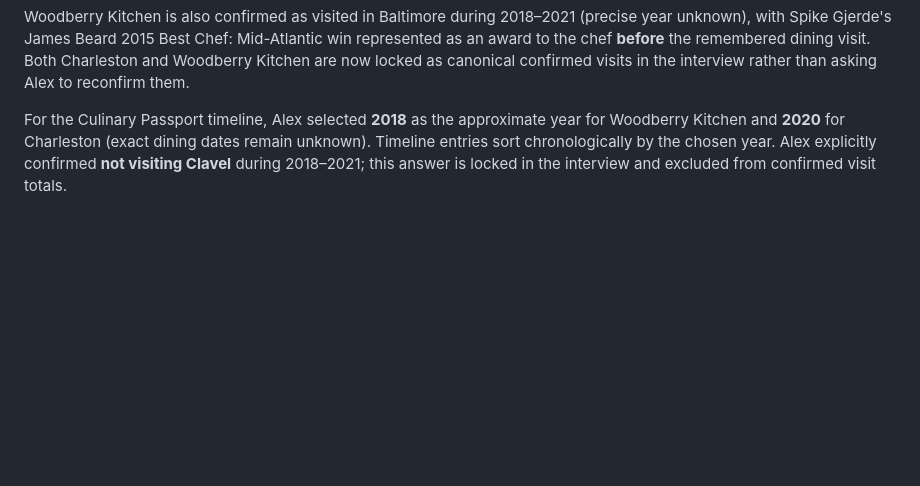
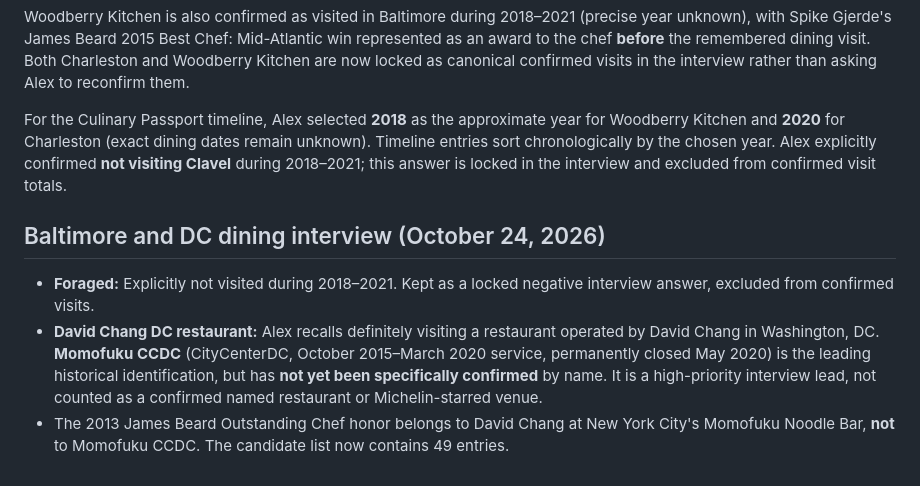
Before and after one commit to alexlford/life-map, a Markdown page: README.md, the part around the change. Rendered like a GitHub page; blank space fills up the shorter version.

Commit message:
Document Foraged answer and Momofuku CCDC identification caveat

```diff
--- a/README.md
+++ b/README.md
@@ -154,3 +154,9 @@ In addition to the Michelin Guide, `data/dining.json` can associate a named chef
 Woodberry Kitchen is also confirmed as visited in Baltimore during 2018–2021 (precise year unknown), with Spike Gjerde's James Beard 2015 Best Chef: Mid-Atlantic win represented as an award to the chef **before** the remembered dining visit. Both Charleston and Woodberry Kitchen are now locked as canonical confirmed visits in the interview rather than asking Alex to reconfirm them.
 
 For the Culinary Passport timeline, Alex selected **2018** as the approximate year for Woodberry Kitchen and **2020** for Charleston (exact dining dates remain unknown). Timeline entries sort chronologically by the chosen year. Alex explicitly confirmed **not visiting Clavel** during 2018–2021; this answer is locked in the interview and excluded from confirmed visit totals.
+
+## Baltimore and DC dining interview (October 24, 2026)
+
+- **Foraged:** Explicitly not visited during 2018–2021. Kept as a locked negative interview answer, excluded from confirmed visits.
+- **David Chang DC restaurant:** Alex recalls definitely visiting a restaurant operated by David Chang in Washington, DC. **Momofuku CCDC** (CityCenterDC, October 2015–March 2020 service, permanently closed May 2020) is the leading historical identification, but has **not yet been specifically confirmed** by name. It is a high-priority interview lead, not counted as a confirmed named restaurant or Michelin-starred venue.
+- The 2013 James Beard Outstanding Chef honor belongs to David Chang at New York City's Momofuku Noodle Bar, **not** to Momofuku CCDC. The candidate list now contains 49 entries.
```
